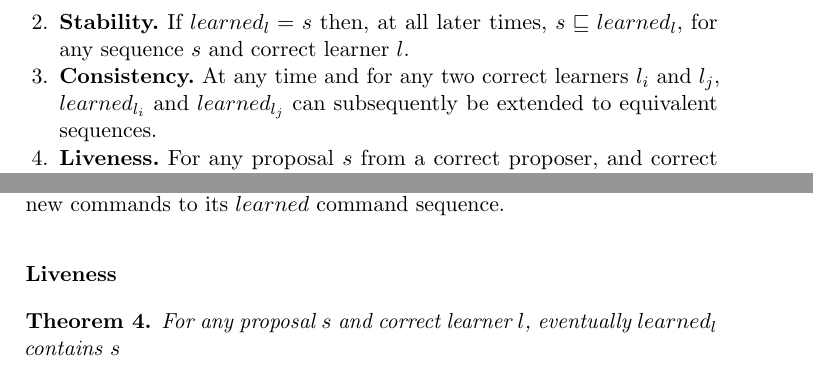
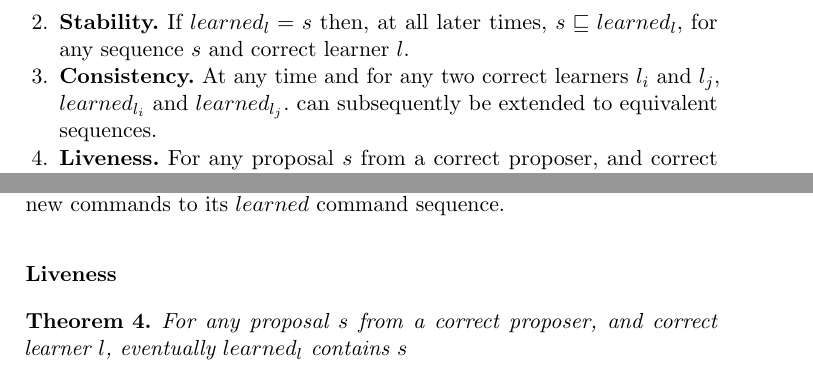
Before and after one commit to MiguelPires/College_misc, a LaTeX paper (sss/main.tex, which reads sss/bft_proof.tex, sss/model.tex): two parts of pages 8 and 24 of 25, joined at a grey line, cut so that both start at the same text. Compiled offline with pdfLaTeX.

Commit message:
Corrected theorem statement

```diff
--- a/sss/bft_proof.tex
+++ b/sss/bft_proof.tex
@@ -85,7 +85,7 @@ If $learned_l = s$ then, at all later times, $s \sqsubseteq learned_l$, for any
 
 \subsubsection{Liveness}
 \begin{theorem}
-For any proposal $s$ and correct learner $l$, eventually $learned_l$ contains $s$ \label{L-T1} \par
+For any proposal $s$ from a correct proposer, and correct learner $l$, eventually $learned_l$ contains $s$ \label{L-T1} \par
 \end{theorem}
 \parbox{\linewidth}{\textbf{Proof:}} \par
 \parbox{\linewidth}{\strut1. $\forall\ l_i \in \mathcal{L},\forall s,x \in \mathcal{P}, \exists \sigma \in \mathcal{P}, maj\_accepted(s) \lor (min\_accepted(s) \land  (s \thicksim x \bullet \sigma \lor x \thicksim s \bullet \sigma))\overset{e}{\implies} learned(l_i,s)$}\par
--- a/sss/model.tex
+++ b/sss/model.tex
@@ -23,7 +23,7 @@ To simplify the original specification, instead of using c-structs (as explained
 \begin{enumerate}
 \item \textbf{Nontriviality.} If all proposers are correct, $learned_l$ can only contain proposed commands.
 \item \textbf{Stability.} If $learned_l = s$ then, at all later times, $s \sqsubseteq learned_l$, for any sequence $s$ and correct learner $l$.
-\item \textbf{Consistency.} At any time and for any two correct learners $l_i$ and $l_j$, $learned_{l_i}$ and $learned_{l_j}$
+\item \textbf{Consistency.} At any time and for any two correct learners $l_i$ and $l_j$, $learned_{l_i}$ and $learned_{l_j}$.
 can subsequently be extended to equivalent sequences.
 \item \textbf{Liveness.} For any proposal $s$ from a correct proposer, and correct learner $l$, eventually $learned_l$ contains $s$.
 \end{enumerate}
```
